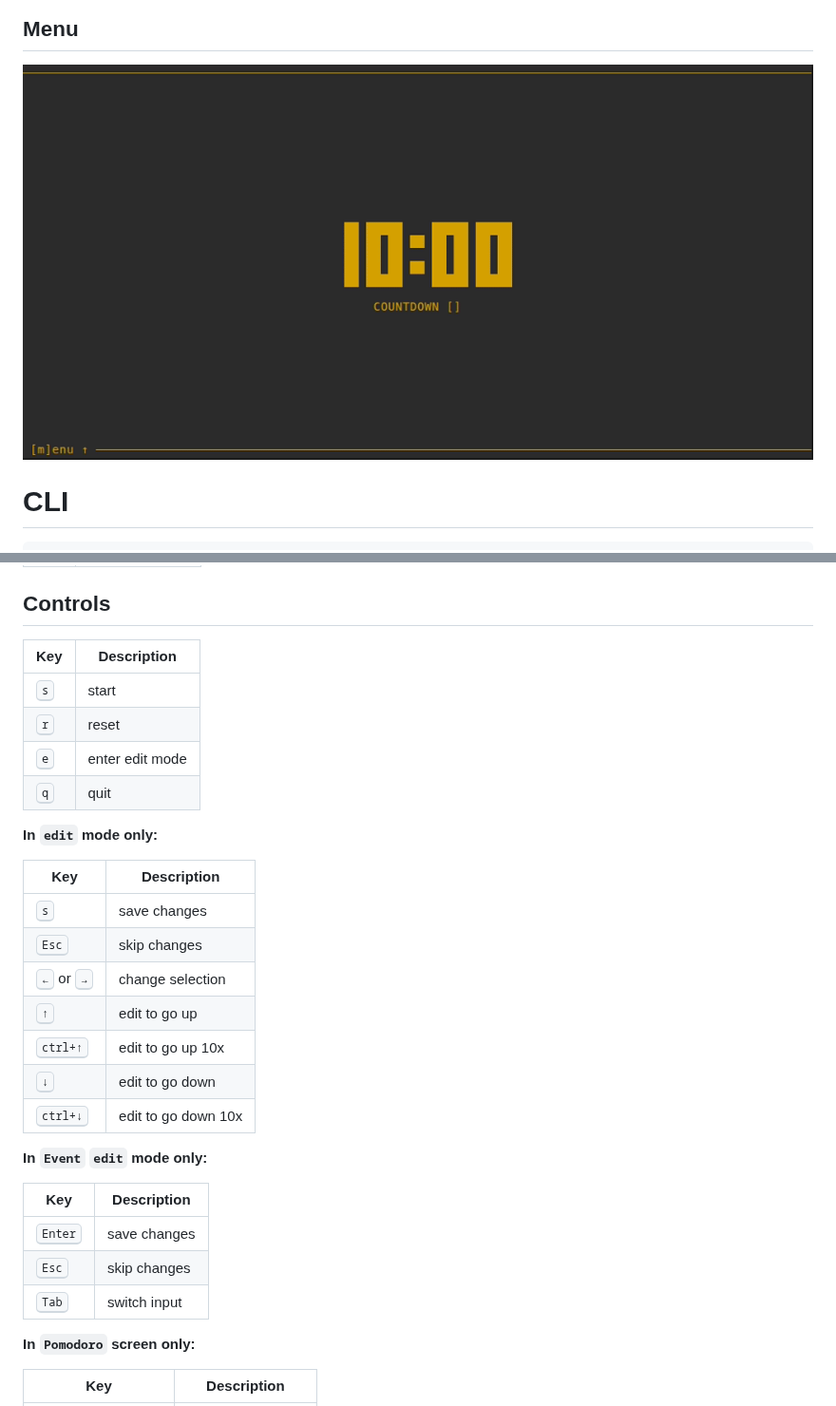
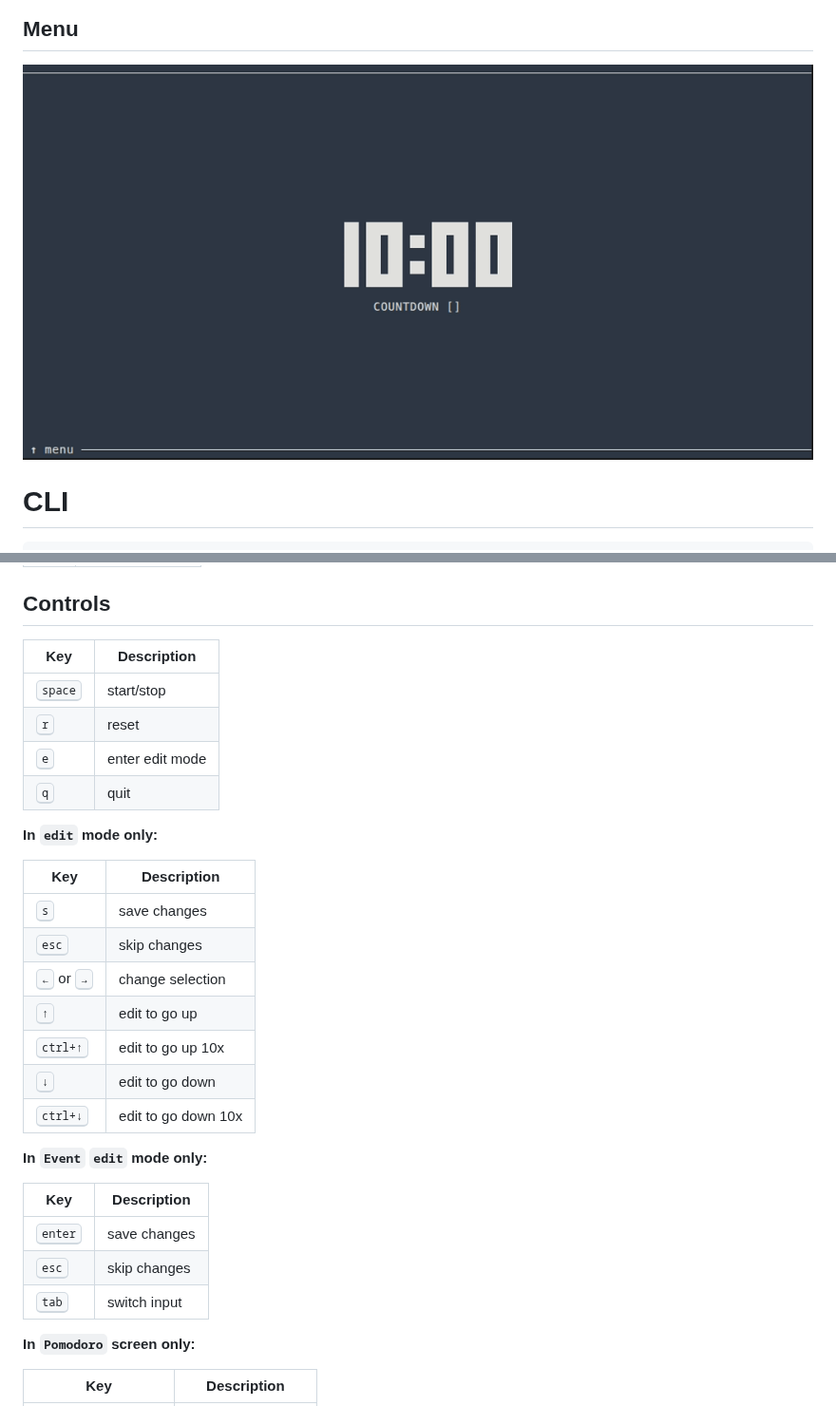
Before and after one commit to sectore/timr-tui, a Markdown page: README.md, 2 parts joined by grey strips. Shown at 95% size. Rendered like a GitHub page; pictures changed too: demo/menu.gif.

```diff
--- a/README.md
+++ b/README.md
@@ -136,19 +136,19 @@ Extra option (if `--features sound` is enabled by local build only):
 
 ## Controls
 
-| Key          | Description     |
-| ------------ | --------------- |
-| <kbd>s</kbd> | start           |
-| <kbd>r</kbd> | reset           |
-| <kbd>e</kbd> | enter edit mode |
-| <kbd>q</kbd> | quit            |
+| Key              | Description     |
+| ---------------- | --------------- |
+| <kbd>space</kbd> | start/stop      |
+| <kbd>r</kbd>     | reset           |
+| <kbd>e</kbd>     | enter edit mode |
+| <kbd>q</kbd>     | quit            |
 
 **In `edit` mode only:**
 
 | Key                          | Description         |
 | ---------------------------- | ------------------- |
 | <kbd>s</kbd>                 | save changes        |
-| <kbd>Esc</kbd>               | skip changes        |
+| <kbd>esc</kbd>               | skip changes        |
 | <kbd>←</kbd> or <kbd>→</kbd> | change selection    |
 | <kbd>↑</kbd>                 | edit to go up       |
 | <kbd>ctrl+↑</kbd>            | edit to go up 10x   |
@@ -159,9 +159,9 @@ Extra option (if `--features sound` is enabled by local build only):
 
 | Key              | Description  |
 | ---------------- | ------------ |
-| <kbd>Enter</kbd> | save changes |
-| <kbd>Esc</kbd>   | skip changes |
-| <kbd>Tab</kbd>   | switch input |
+| <kbd>enter</kbd> | save changes |
+| <kbd>esc</kbd>   | skip changes |
+| <kbd>tab</kbd>   | switch input |
 
 **In `Pomodoro` screen only:**
 
```
Also changed, not shown: other parts of README.md (+3 -3 lines), CHANGELOG.md (+7 -3 lines), 6 other files.
